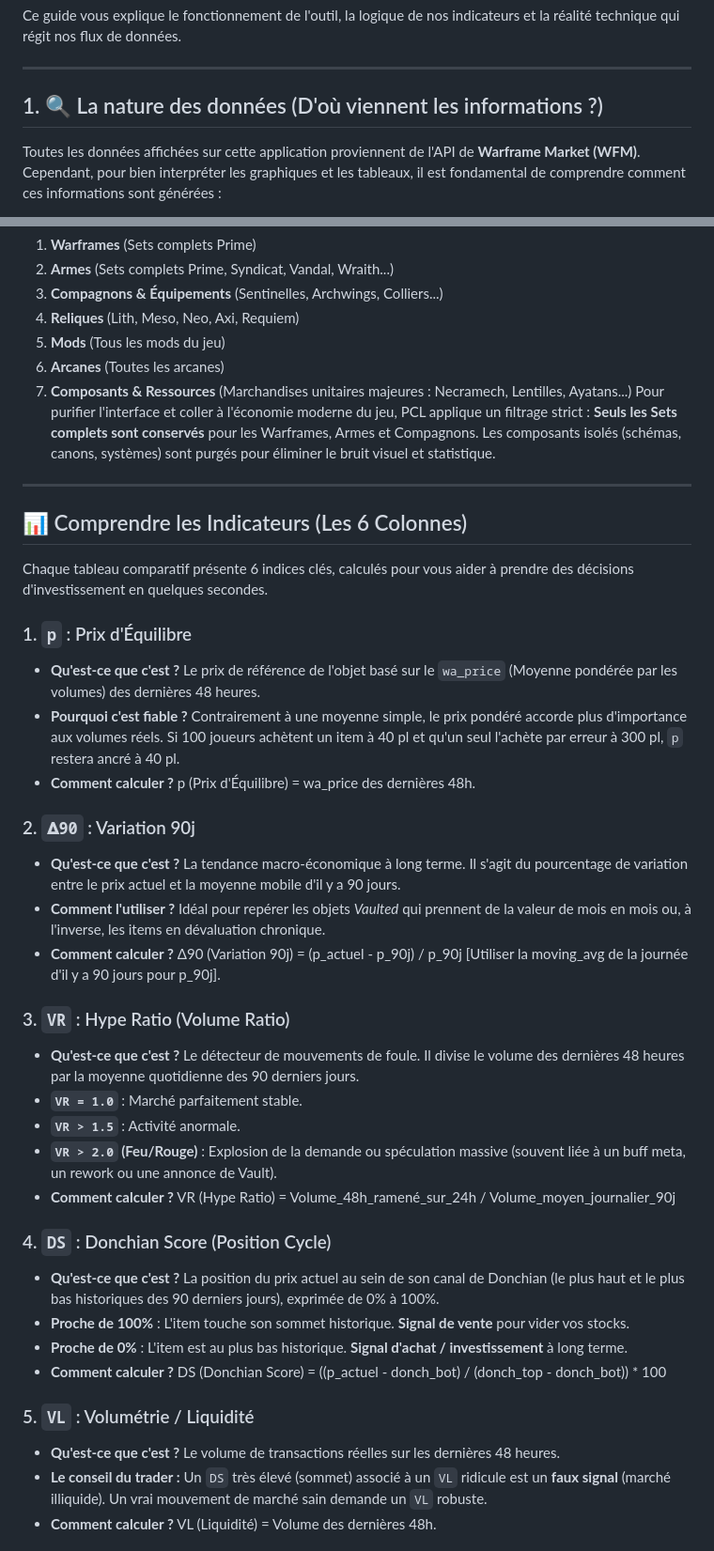
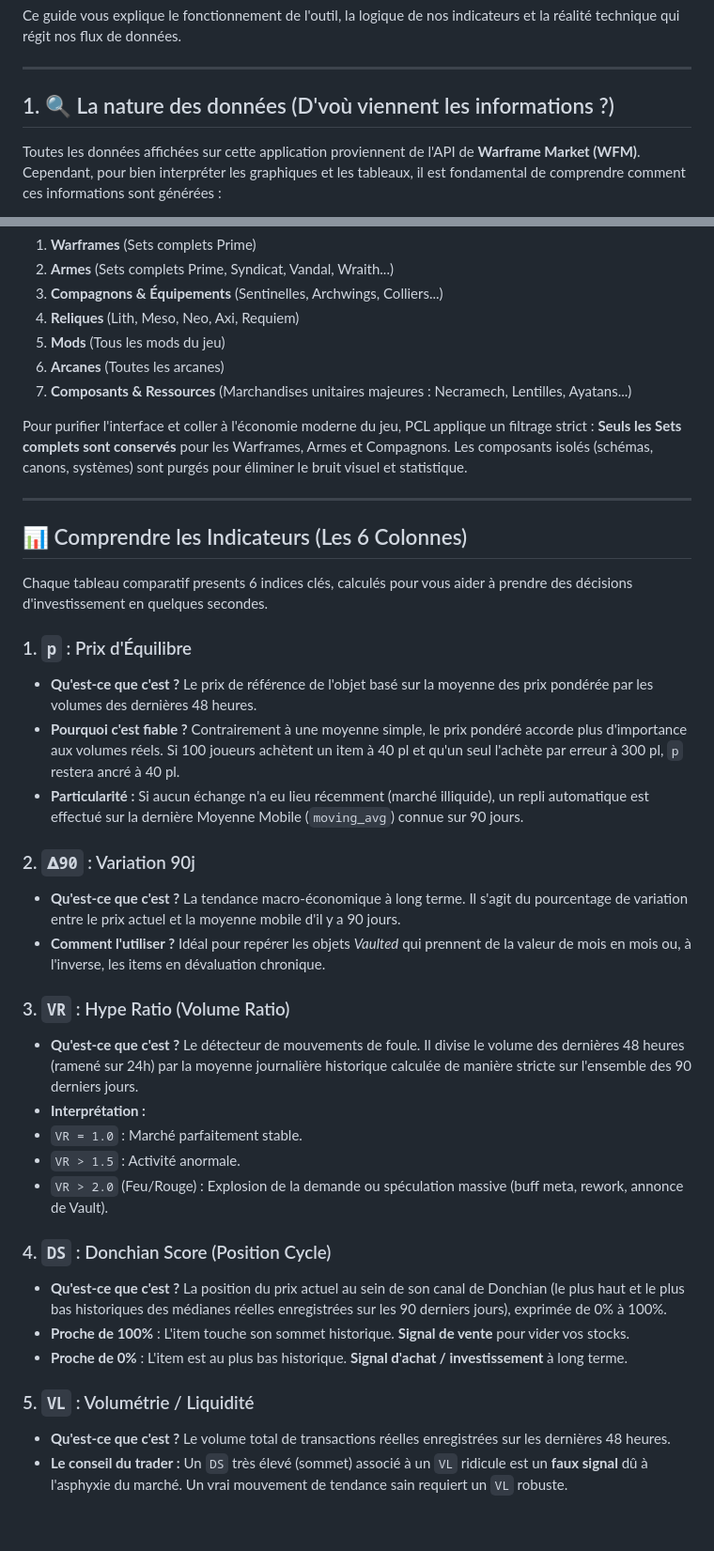
Before and after one commit to Protideus/PriceCheckList, a Markdown page: guide.md, 2 parts joined by grey strips. Shown at 94% size. GitHub-like rendering; blank space fills up the shorter version.

```diff
--- a/guide.md
+++ b/guide.md
@@ -8,7 +8,7 @@ Ce guide vous explique le fonctionnement de l'outil, la logique de nos indicateu
 
 ---
 
-## 1. 🔍 La nature des données (D'où viennent les informations ?)
+## 1. 🔍 La nature des données (D'voù viennent les informations ?)
 
 Toutes les données affichées sur cette application proviennent de l'API de **Warframe Market (WFM)**. Cependant, pour bien interpréter les graphiques et les tableaux, il est fondamental de comprendre comment ces informations sont générées :
 
@@ -27,47 +27,37 @@ Le catalogue est sectorisé en 7 listes stratégiques :
 5. **Mods** (Tous les mods du jeu)
 6. **Arcanes** (Toutes les arcanes)
 7. **Composants & Ressources** (Marchandises unitaires majeures : Necramech, Lentilles, Ayatans...)
+
 Pour purifier l'interface et coller à l'économie moderne du jeu, PCL applique un filtrage strict : **Seuls les Sets complets sont conservés** pour les Warframes, Armes et Compagnons. Les composants isolés (schémas, canons, systèmes) sont purgés pour éliminer le bruit visuel et statistique.
 
 ---
 
 ## 📊 Comprendre les Indicateurs (Les 6 Colonnes)
 
-Chaque tableau comparatif présente 6 indices clés, calculés pour vous aider à prendre des décisions d'investissement en quelques secondes.
+Chaque tableau comparatif presents 6 indices clés, calculés pour vous aider à prendre des décisions d'investissement en quelques secondes.
 
 ### 1. `p` : Prix d'Équilibre
-* **Qu'est-ce que c'est ?** Le prix de référence de l'objet basé sur le `wa_price` (Moyenne pondérée par les volumes) des dernières 48 heures.
+* **Qu'est-ce que c'est ?** Le prix de référence de l'objet basé sur la moyenne des prix pondérée par les volumes des dernières 48 heures.
 * **Pourquoi c'est fiable ?** Contrairement à une moyenne simple, le prix pondéré accorde plus d'importance aux volumes réels. Si 100 joueurs achètent un item à 40 pl et qu'un seul l'achète par erreur à 300 pl, `p` restera ancré à 40 pl.
-* **Comment calculer ?** p (Prix d'Équilibre) = wa_price des dernières 48h.
-
-
+* **Particularité :** Si aucun échange n'a eu lieu récemment (marché illiquide), un repli automatique est effectué sur la dernière Moyenne Mobile (`moving_avg`) connue sur 90 jours.
 
 ### 2. `𝚫90` : Variation 90j
 * **Qu'est-ce que c'est ?** La tendance macro-économique à long terme. Il s'agit du pourcentage de variation entre le prix actuel et la moyenne mobile d'il y a 90 jours.
 * **Comment l'utiliser ?** Idéal pour repérer les objets *Vaulted* qui prennent de la valeur de mois en mois ou, à l'inverse, les items en dévaluation chronique.
-* **Comment calculer ?** Δ90 (Variation 90j) = (p_actuel - p_90j) / p_90j [Utiliser la moving_avg de la journée d'il y a 90 jours pour p_90j].
-
-
 
 ### 3. `VR` : Hype Ratio (Volume Ratio)
-* **Qu'est-ce que c'est ?** Le détecteur de mouvements de foule. Il divise le volume des dernières 48 heures par la moyenne quotidienne des 90 derniers jours.
-* **`VR = 1.0`** : Marché parfaitement stable.
-* **`VR > 1.5`** : Activité anormale.
-* **`VR > 2.0` (Feu/Rouge)** : Explosion de la demande ou spéculation massive (souvent liée à un buff meta, un rework ou une annonce de Vault).
-* **Comment calculer ?** VR (Hype Ratio) = Volume_48h_ramené_sur_24h / Volume_moyen_journalier_90j
-
-
+* **Qu'est-ce que c'est ?** Le détecteur de mouvements de foule. Il divise le volume des dernières 48 heures (ramené sur 24h) par la moyenne journalière historique calculée de manière stricte sur l'ensemble des 90 derniers jours.
+* **Interprétation :**
+ * `VR = 1.0` : Marché parfaitement stable.
+ * `VR > 1.5` : Activité anormale.
+ * `VR > 2.0` (Feu/Rouge) : Explosion de la demande ou spéculation massive (buff meta, rework, annonce de Vault).
 
 ### 4. `DS` : Donchian Score (Position Cycle)
-* **Qu'est-ce que c'est ?** La position du prix actuel au sein de son canal de Donchian (le plus haut et le plus bas historiques des 90 derniers jours), exprimée de 0% à 100%.
+* **Qu'est-ce que c'est ?** La position du prix actuel au sein de son canal de Donchian (le plus haut et le plus bas historiques des médianes réelles enregistrées sur les 90 derniers jours), exprimée de 0% à 100%.
 * **Proche de 100%** : L'item touche son sommet historique. **Signal de vente** pour vider vos stocks.
 * **Proche de 0%** : L'item est au plus bas historique. **Signal d'achat / investissement** à long terme.
-* **Comment calculer ?** DS (Donchian Score) = ((p_actuel - donch_bot) / (donch_top - donch_bot)) * 100
-
-
 
 ### 5. `VL` : Volumétrie / Liquidité
-* **Qu'est-ce que c'est ?** Le volume de transactions réelles sur les dernières 48 heures.
-* **Le conseil du trader :** Un `DS` très élevé (sommet) associé à un `VL` ridicule est un **faux signal** (marché illiquide). Un vrai mouvement de marché sain demande un `VL` robuste.
-* **Comment calculer ?** VL (Liquidité) = Volume des dernières 48h.
+* **Qu'est-ce que c'est ?** Le volume total de transactions réelles enregistrées sur les dernières 48 heures.
+* **Le conseil du trader :** Un `DS` très élevé (sommet) associé à un `VL` ridicule est un **faux signal** dû à l'asphyxie du marché. Un vrai mouvement de tendance sain requiert un `VL` robuste.
 
```
Also changed, not shown: other parts of guide.md (+16 -22 lines).
